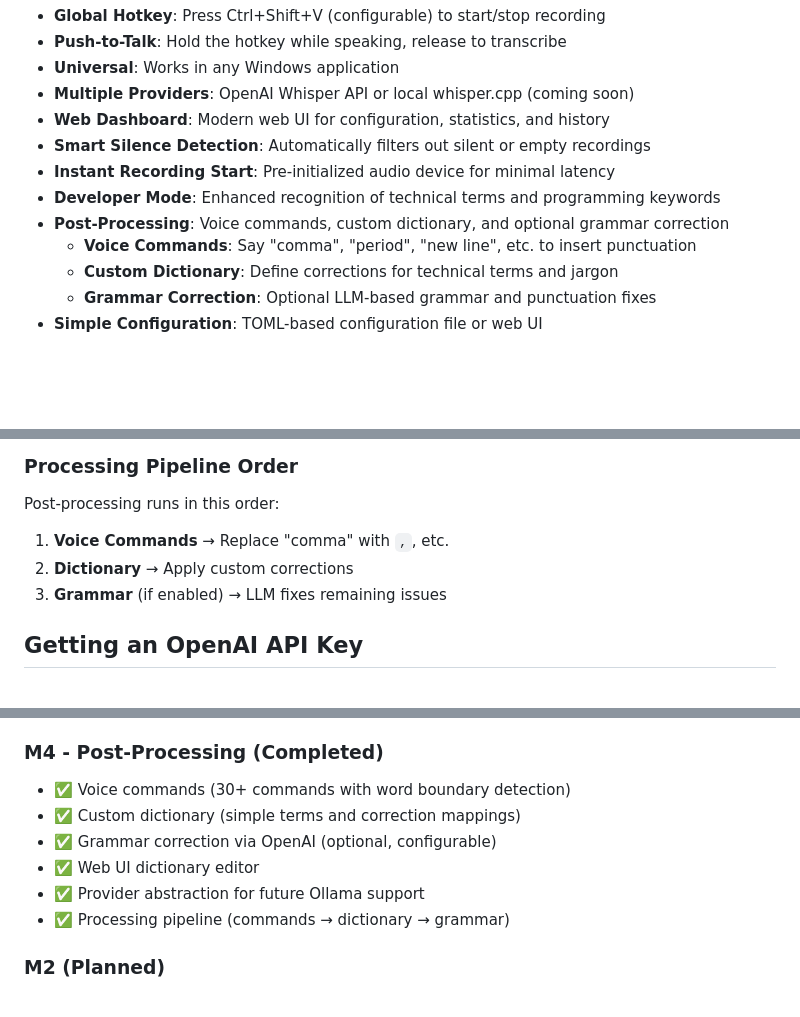
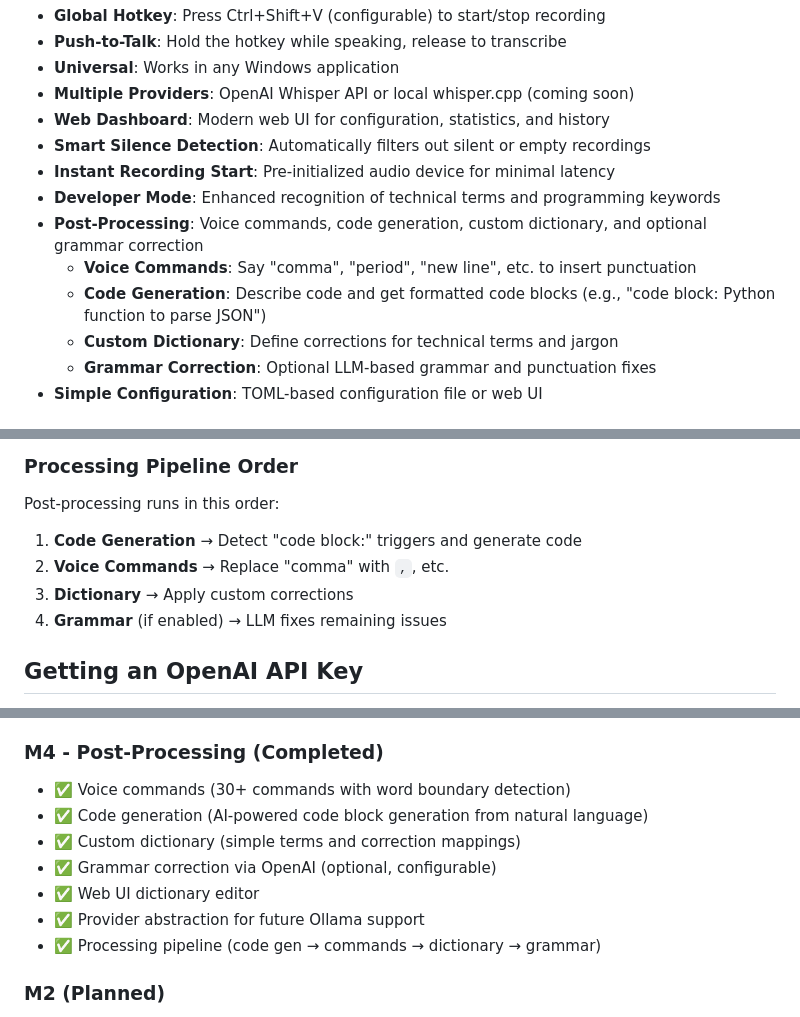
Before and after one commit to markestedt/tokentalk, a Markdown page: README.md, 3 parts joined by grey strips. Rendered like a GitHub page; blank space fills up the shorter version.

```diff
--- a/README.md
+++ b/README.md
@@ -12,8 +12,9 @@ TokenTalk is a push-to-talk voice dictation tool for Windows. Press a global hot
 - **Smart Silence Detection**: Automatically filters out silent or empty recordings
 - **Instant Recording Start**: Pre-initialized audio device for minimal latency
 - **Developer Mode**: Enhanced recognition of technical terms and programming keywords
-- **Post-Processing**: Voice commands, custom dictionary, and optional grammar correction
+- **Post-Processing**: Voice commands, code generation, custom dictionary, and optional grammar correction
   - **Voice Commands**: Say "comma", "period", "new line", etc. to insert punctuation
+  - **Code Generation**: Describe code and get formatted code blocks (e.g., "code block: Python function to parse JSON")
   - **Custom Dictionary**: Define corrections for technical terms and jargon
   - **Grammar Correction**: Optional LLM-based grammar and punctuation fixes
 - **Simple Configuration**: TOML-based configuration file or web UI
@@ -308,9 +370,10 @@ grammar_model = "gpt-4o-mini"     # Fast, cheap, capable model
 ### Processing Pipeline Order
 
 Post-processing runs in this order:
-1. **Voice Commands** → Replace "comma" with `,`, etc.
-2. **Dictionary** → Apply custom corrections
-3. **Grammar** (if enabled) → LLM fixes remaining issues
+1. **Code Generation** → Detect "code block:" triggers and generate code
+2. **Voice Commands** → Replace "comma" with `,`, etc.
+3. **Dictionary** → Apply custom corrections
+4. **Grammar** (if enabled) → LLM fixes remaining issues
 
 ## Getting an OpenAI API Key
 
@@ -464,11 +527,12 @@ go build -o tokentalk.exe .
 
 ### M4 - Post-Processing (Completed)
 - ✅ Voice commands (30+ commands with word boundary detection)
+- ✅ Code generation (AI-powered code block generation from natural language)
 - ✅ Custom dictionary (simple terms and correction mappings)
 - ✅ Grammar correction via OpenAI (optional, configurable)
 - ✅ Web UI dictionary editor
 - ✅ Provider abstraction for future Ollama support
-- ✅ Processing pipeline (commands → dictionary → grammar)
+- ✅ Processing pipeline (code gen → commands → dictionary → grammar)
 
 ### M2 (Planned)
 - ⏳ Local whisper.cpp support (in progress)
```
Also changed, not shown: other parts of README.md (+61 -0 lines).
